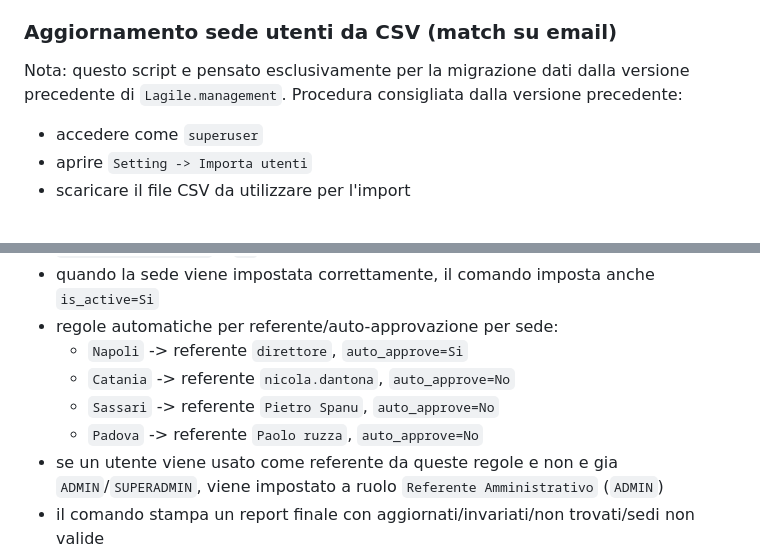
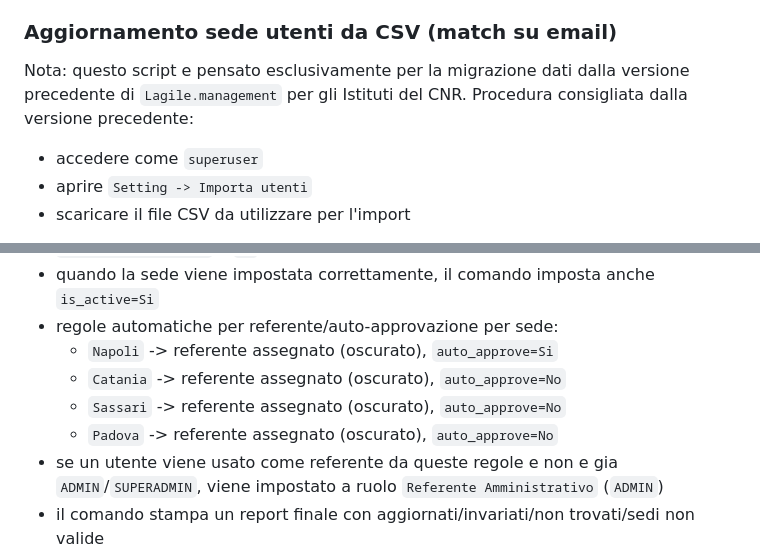
Before and after one commit to maxtoor/lagile.management, a Markdown page: README.md, 2 parts joined by grey strips. GitHub-like rendering.

Commit message:
Redact manager names in README migration rules

```diff
--- a/README.md
+++ b/README.md
@@ -244,7 +244,7 @@ In alternativa, i due passaggi sono disponibili anche da Django Admin:
 
 ### Aggiornamento sede utenti da CSV (match su email)
 
-Nota: questo script e pensato esclusivamente per la migrazione dati dalla versione precedente di `Lagile.management`.
+Nota: questo script e pensato esclusivamente per la migrazione dati dalla versione precedente di `Lagile.management` per gli Istituti del CNR.
 Procedura consigliata dalla versione precedente:
 - accedere come `superuser`
 - aprire `Setting -> Importa utenti`
@@ -290,10 +290,10 @@ Note:
 - quando la sede viene impostata correttamente, il comando imposta anche `Sottoscrizione AILA` a `Si`
 - quando la sede viene impostata correttamente, il comando imposta anche `is_active=Si`
 - regole automatiche per referente/auto-approvazione per sede:
-  - `Napoli` -> referente `direttore`, `auto_approve=Si`
-  - `Catania` -> referente `nicola.dantona`, `auto_approve=No`
-  - `Sassari` -> referente `Pietro Spanu`, `auto_approve=No`
-  - `Padova` -> referente `Paolo ruzza`, `auto_approve=No`
+  - `Napoli` -> referente assegnato (oscurato), `auto_approve=Si`
+  - `Catania` -> referente assegnato (oscurato), `auto_approve=No`
+  - `Sassari` -> referente assegnato (oscurato), `auto_approve=No`
+  - `Padova` -> referente assegnato (oscurato), `auto_approve=No`
 - se un utente viene usato come referente da queste regole e non e gia `ADMIN`/`SUPERADMIN`, viene impostato a ruolo `Referente Amministrativo` (`ADMIN`)
 - il comando stampa un report finale con aggiornati/invariati/non trovati/sedi non valide
 
```
